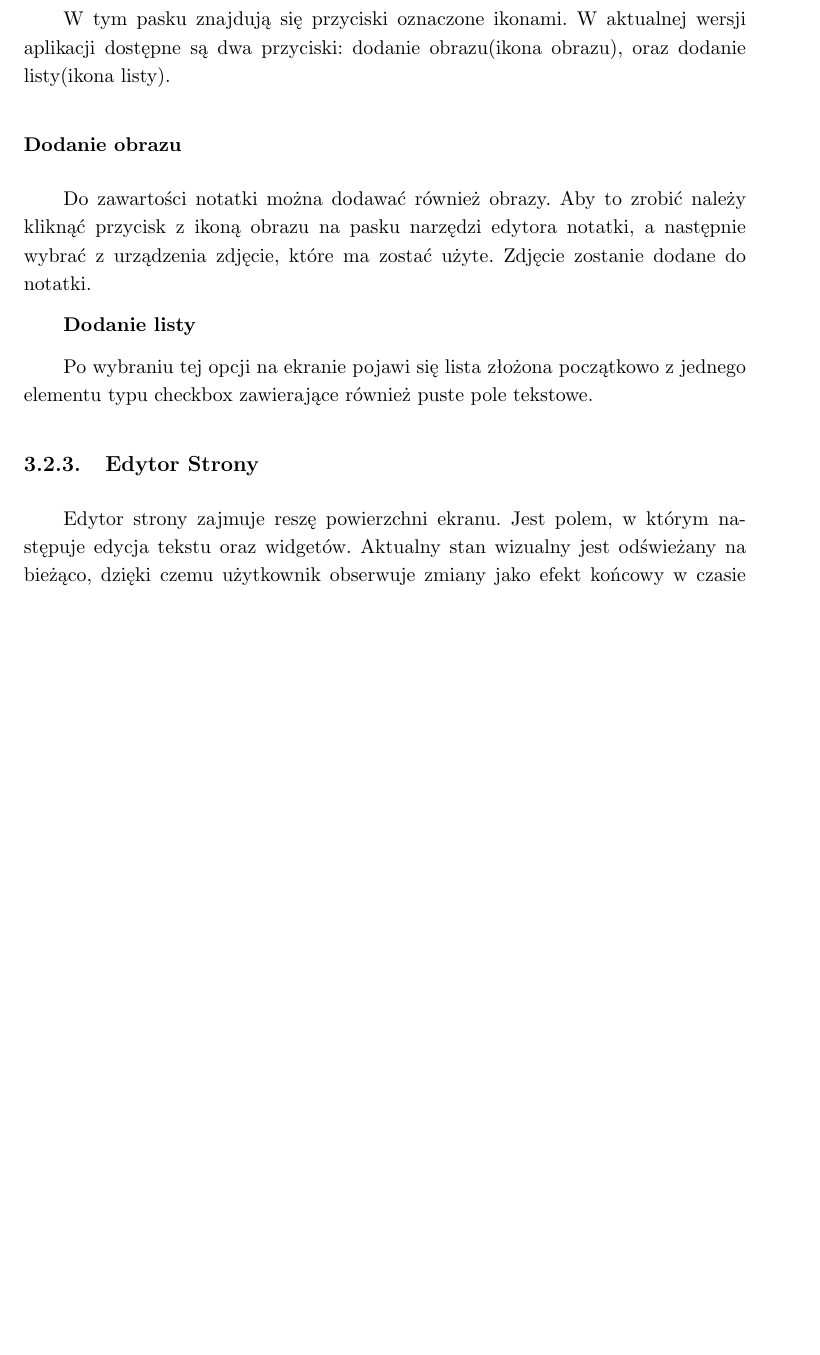
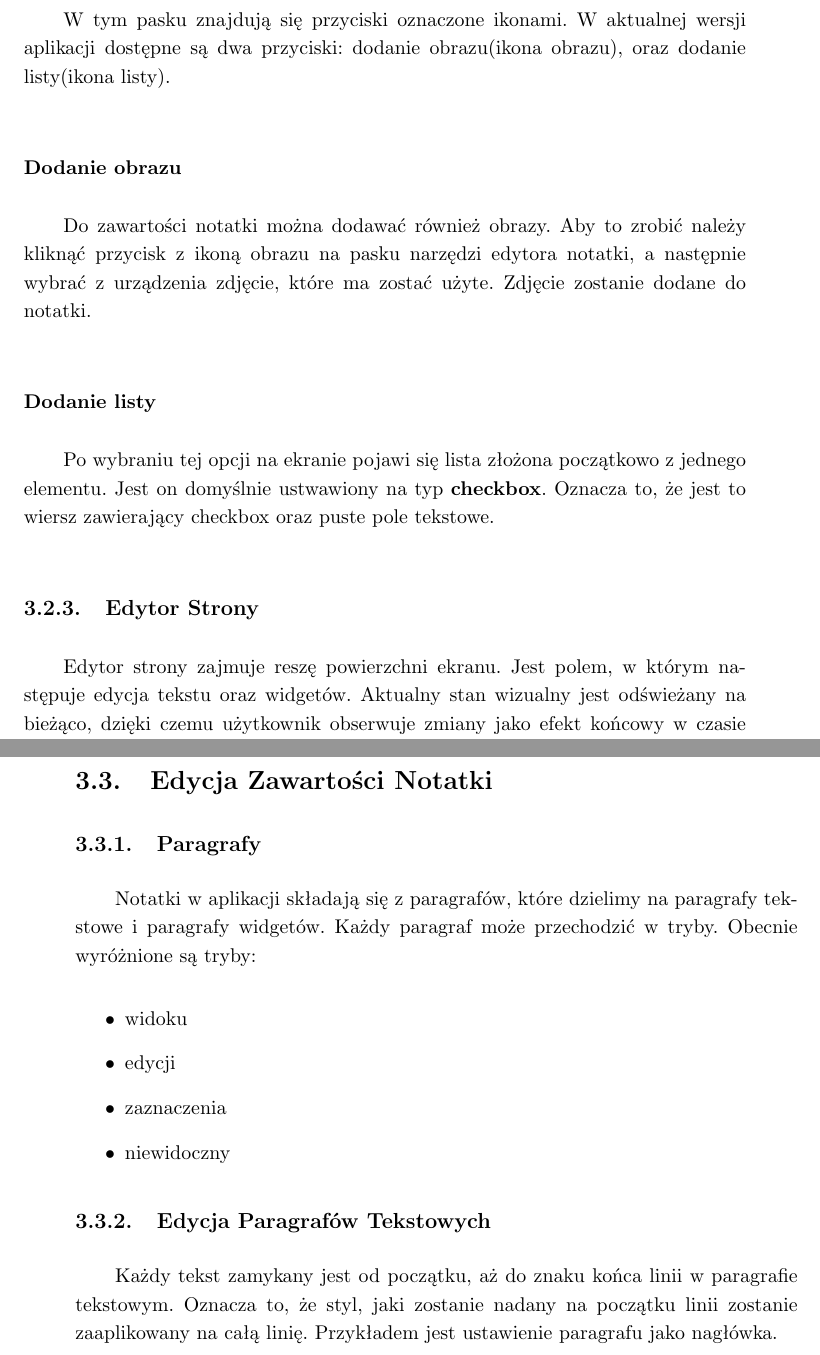
Before and after one commit to bsobocki/MobiNote, a LaTeX thesis (document/document.tex): part of page 14 of 15 before the commit and two parts of pages 14 and 15 of 17 after it, the two joined at a grey line, cut so that both start at the same text, the shorter picture padded with empty space. Compiled offline with pdfLaTeX.

Commit message:
add beggining of section Edycja notatki

```diff
--- a/document/document.tex
+++ b/document/document.tex
@@ -186,13 +186,38 @@ W aktualnej wersji aplikacji dostępne są dwa przyciski: dodanie obrazu(ikona o
 
 Do zawartości notatki można dodawać również obrazy. Aby to zrobić należy kliknąć przycisk z ikoną obrazu na pasku narzędzi edytora notatki, a następnie wybrać z urządzenia zdjęcie, które ma zostać użyte. Zdjęcie zostanie dodane do notatki.
 
-\textbf{Dodanie listy}
+\subsubsection{Dodanie listy}
 
-Po wybraniu tej opcji na ekranie pojawi się lista złożona początkowo z jednego elementu typu checkbox zawierające również puste pole tekstowe.
+Po wybraniu tej opcji na ekranie pojawi się lista złożona początkowo z jednego elementu.
+Jest on domyślnie ustwawiony na typ \textbf{checkbox}. Oznacza to, że jest to wiersz zawierający checkbox oraz puste pole tekstowe.
 
 \subsection{Edytor Strony}
 
 Edytor strony zajmuje reszę powierzchni ekranu. Jest polem, w którym następuje edycja tekstu oraz widgetów. Aktualny stan wizualny jest odświeżany na bieżąco, dzięki czemu użytkownik obserwuje zmiany jako efekt końcowy w czasie rzeczywistym.
+
+
+
+\section{Edycja Zawartości Notatki}
+
+\subsection{Paragrafy}
+
+Notatki w aplikacji składają się z paragrafów, które dzielimy na paragrafy tekstowe i paragrafy widgetów.
+Każdy paragraf może przechodzić w tryby.
+Obecnie wyróżnione są tryby:
+
+\begin{itemize}
+    \item widoku
+    \item edycji
+    \item zaznaczenia
+    \item niewidoczny
+\end{itemize}
+
+
+
+\subsection{Edycja Paragrafów Tekstowych}
+
+Każdy tekst zamykany jest od początku, aż do znaku końca linii w paragrafie tekstowym. Oznacza to, że styl, jaki zostanie nadany na początku linii zostanie zaaplikowany na całą linię. Przykładem jest ustawienie paragrafu jako nagłówka.
+
 
 
 \chapter{Implementacja}
```
